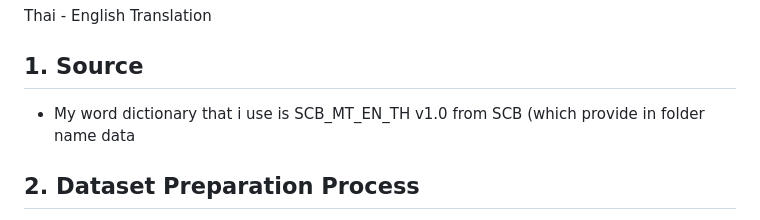
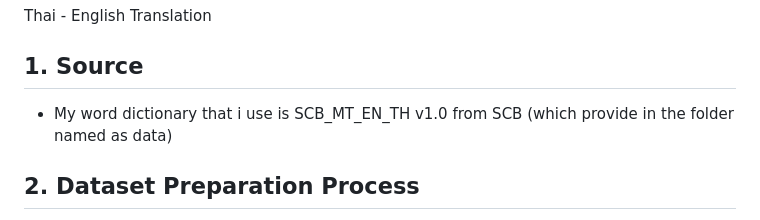
Before and after one commit to Malibu-Chuchu/NLP_A3, a Markdown page: README.md, the part around the change. GitHub-like rendering.

```diff
--- a/README.md
+++ b/README.md
@@ -4,7 +4,7 @@
 Thai - English Translation
 
 ## 1. Source
-- My word dictionary that i use is SCB_MT_EN_TH v1.0 from SCB (which provide in folder name data
+- My word dictionary that i use is SCB_MT_EN_TH v1.0 from SCB (which provide in the folder named as data)
 
 ## 2. Dataset Preparation Process
 Start by importing the parallel corpus from two separate files containing English (en.txt) and Thai (th.txt) text data. Leverage TorchData's capabilities to efficiently handle and process these language pairs.
```
